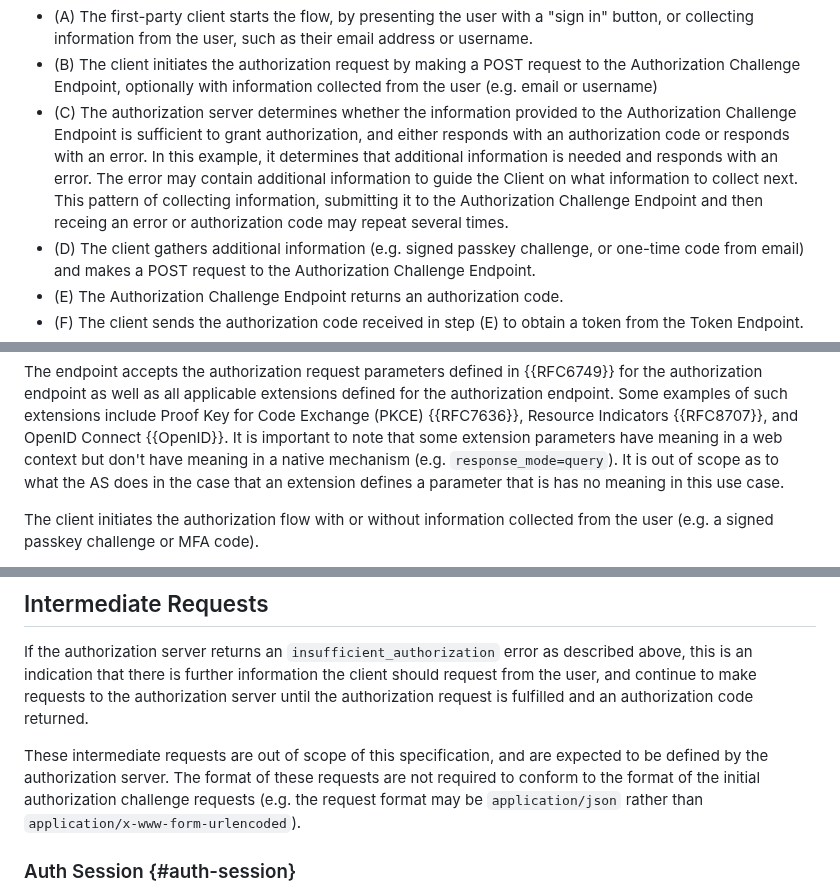
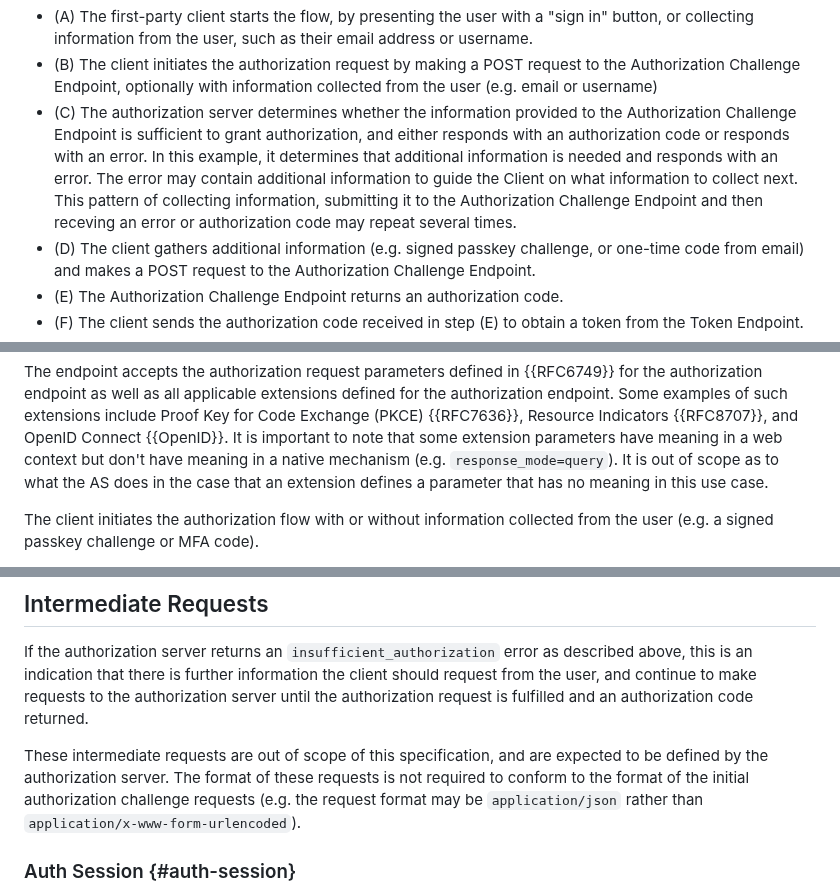
Before and after one commit to oauth-wg/oauth-first-party-apps, a Markdown page: draft-parecki-oauth-first-party-apps.md, 3 parts joined by grey strips. Drawn GitHub-style.

Commit message:
fix typos
closes #88

```diff
--- a/draft-parecki-oauth-first-party-apps.md
+++ b/draft-parecki-oauth-first-party-apps.md
@@ -204,7 +204,7 @@ Figure: First-Party Client Authorization Code Request
 
 - (A) The first-party client starts the flow, by presenting the user with a "sign in" button, or collecting information from the user, such as their email address or username.
 - (B) The client initiates the authorization request by making a POST request to the Authorization Challenge Endpoint, optionally with information collected from the user (e.g. email or username)
-- (C) The authorization server determines whether the information provided to the Authorization Challenge Endpoint is sufficient to grant authorization, and either responds with an authorization code or responds with an error. In this example, it determines that additional information is needed and responds with an error. The error may contain additional information to guide the Client on what information to collect next. This pattern of collecting information, submitting it to the Authorization Challenge Endpoint and then receing an error or authorization code may repeat several times.
+- (C) The authorization server determines whether the information provided to the Authorization Challenge Endpoint is sufficient to grant authorization, and either responds with an authorization code or responds with an error. In this example, it determines that additional information is needed and responds with an error. The error may contain additional information to guide the Client on what information to collect next. This pattern of collecting information, submitting it to the Authorization Challenge Endpoint and then receving an error or authorization code may repeat several times.
 - (D) The client gathers additional information (e.g. signed passkey challenge, or one-time code from email) and makes a POST request to the Authorization Challenge Endpoint.
 - (E) The Authorization Challenge Endpoint returns an authorization code.
 - (F) The client sends the authorization code received in step (E) to obtain a token from the Token Endpoint.
@@ -236,7 +236,7 @@ as all applicable extensions defined for the authorization endpoint. Some exampl
 Key for Code Exchange (PKCE) {{RFC7636}}, Resource Indicators {{RFC8707}}, and OpenID Connect {{OpenID}}. It is
 important to note that some extension parameters have meaning in a web context but don't have meaning in a native
 mechanism (e.g. `response_mode=query`). It is out of scope as to what the AS does in the case that an extension
-defines a parameter that is has no meaning in this use case.
+defines a parameter that has no meaning in this use case.
 
 The client initiates the authorization flow with or without information collected from the user (e.g. a signed passkey challenge or MFA code).
 
@@ -457,7 +457,7 @@ should request from the user, and continue to make requests to the authorization
 server until the authorization request is fulfilled and an authorization code returned.
 
 These intermediate requests are out of scope of this specification, and are expected
-to be defined by the authorization server. The format of these requests are not required
+to be defined by the authorization server. The format of these requests is not required
 to conform to the format of the initial authorization challenge requests
 (e.g. the request format may be `application/json` rather than `application/x-www-form-urlencoded`).
 
```
Also changed, not shown: other parts of draft-parecki-oauth-first-party-apps.md (+2 -2 lines).
